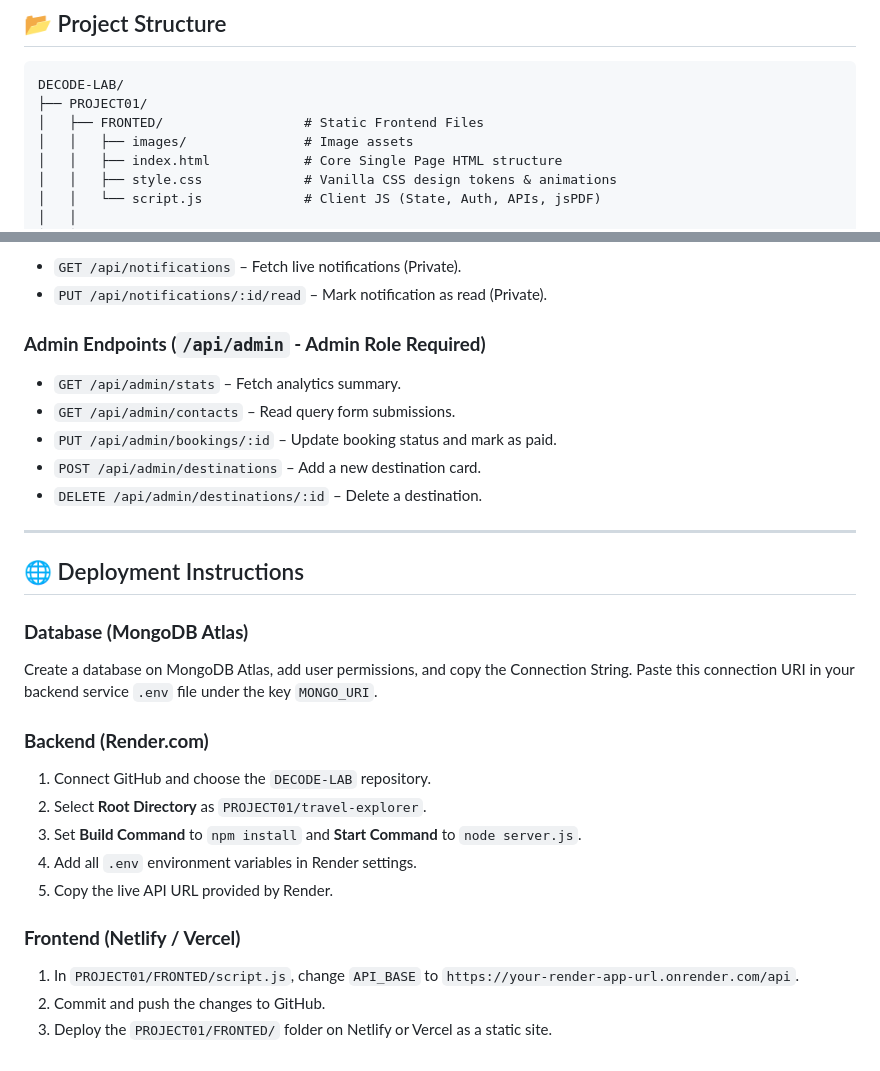
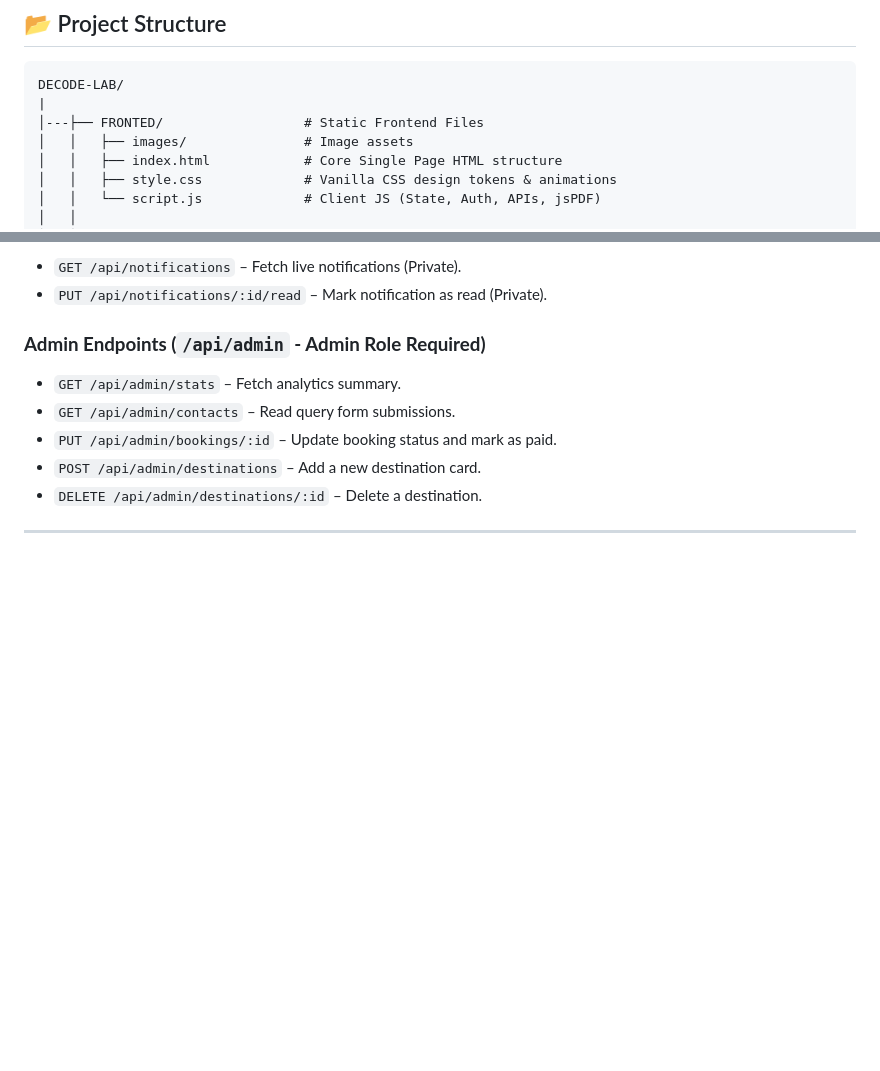
Before and after one commit to Sushantt8340/DECODE-LAB, a Markdown page: README.md, 2 parts joined by grey strips. Drawn GitHub-style; blank space fills up the shorter version.

Commit message:
Remove deployment instructions from README
Removed deployment instructions for MongoDB Atlas, Render.com, and Netlify/Vercel from the README.

````diff
--- a/README.md
+++ b/README.md
@@ -74,8 +74,8 @@
 
 ```text
 DECODE-LAB/
-├── PROJECT01/
-│   ├── FRONTED/                  # Static Frontend Files
+|
+│---├── FRONTED/                  # Static Frontend Files
 │   │   ├── images/               # Image assets
 │   │   ├── index.html            # Core Single Page HTML structure
 │   │   ├── style.css             # Vanilla CSS design tokens & animations
@@ -180,20 +180,3 @@ DECODE-LAB/
 * `DELETE /api/admin/destinations/:id` – Delete a destination.
 
 ---
-
-## 🌐 Deployment Instructions
-
-### **Database (MongoDB Atlas)**
-Create a database on MongoDB Atlas, add user permissions, and copy the Connection String. Paste this connection URI in your backend service `.env` file under the key `MONGO_URI`.
-
-### **Backend (Render.com)**
-1. Connect GitHub and choose the `DECODE-LAB` repository.
-2. Select **Root Directory** as `PROJECT01/travel-explorer`.
-3. Set **Build Command** to `npm install` and **Start Command** to `node server.js`.
-4. Add all `.env` environment variables in Render settings.
-5. Copy the live API URL provided by Render.
-
-### **Frontend (Netlify / Vercel)**
-1. In `PROJECT01/FRONTED/script.js`, change `API_BASE` to `https://your-render-app-url.onrender.com/api`.
-2. Commit and push the changes to GitHub.
-3. Deploy the `PROJECT01/FRONTED/` folder on Netlify or Vercel as a static site.
````
